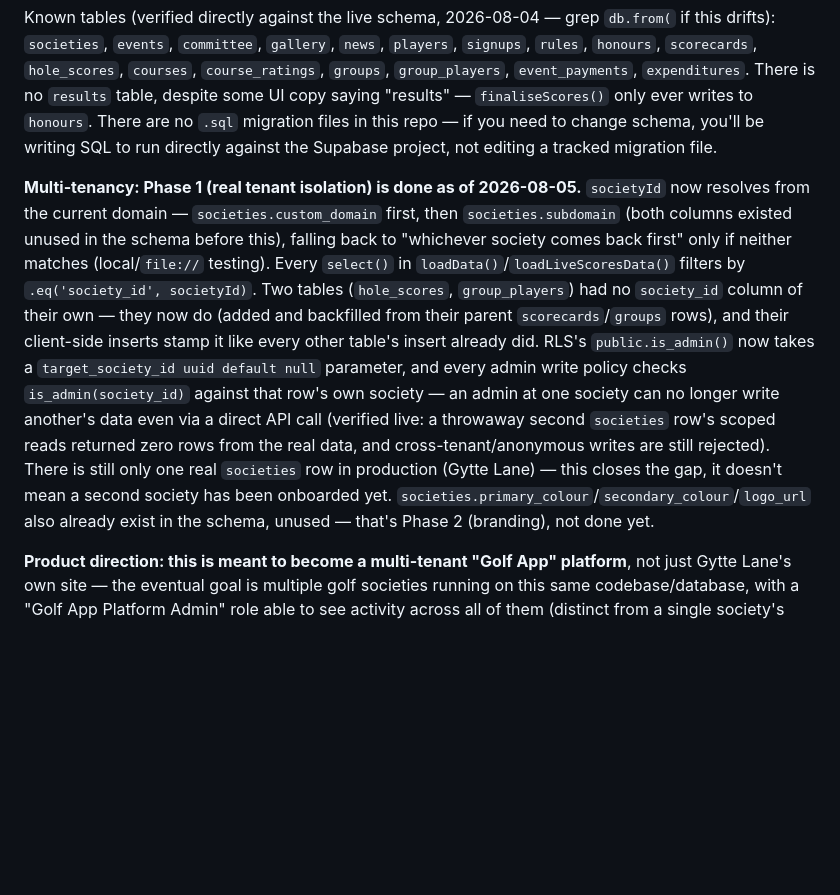
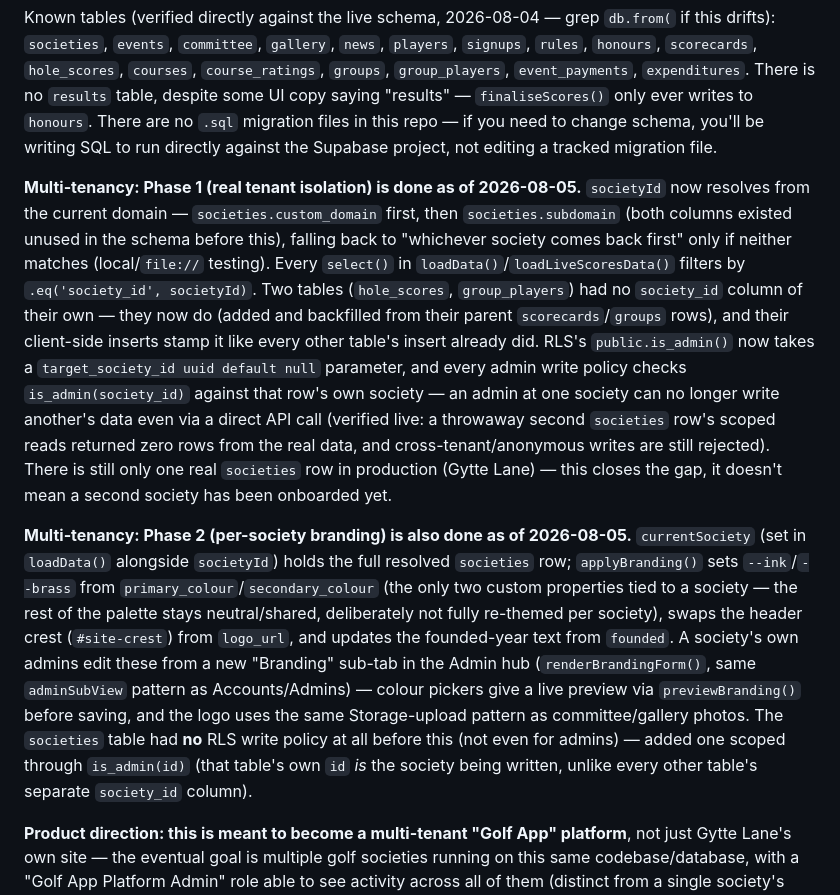
Before and after one commit to GyttesGolf/GytteLaneGolf, a Markdown page: CLAUDE.md, the part around the change. Rendered like a GitHub page; blank space fills up the shorter version.

Commit message:
Update CLAUDE.md: multi-tenancy Phase 2 (branding) is done
Co-Authored-By: Claude Sonnet 5 <noreply@anthropic.com>

```diff
--- a/CLAUDE.md
+++ b/CLAUDE.md
@@ -28,7 +28,9 @@ All content, auth, and file storage is Supabase (PostgreSQL + Auth + Storage + R
 
 Known tables (verified directly against the live schema, 2026-08-04 — grep `db.from(` if this drifts): `societies`, `events`, `committee`, `gallery`, `news`, `players`, `signups`, `rules`, `honours`, `scorecards`, `hole_scores`, `courses`, `course_ratings`, `groups`, `group_players`, `event_payments`, `expenditures`. There is no `results` table, despite some UI copy saying "results" — `finaliseScores()` only ever writes to `honours`. There are no `.sql` migration files in this repo — if you need to change schema, you'll be writing SQL to run directly against the Supabase project, not editing a tracked migration file.
 
-**Multi-tenancy: Phase 1 (real tenant isolation) is done as of 2026-08-05.** `societyId` now resolves from the current domain — `societies.custom_domain` first, then `societies.subdomain` (both columns existed unused in the schema before this), falling back to "whichever society comes back first" only if neither matches (local/`file://` testing). Every `select()` in `loadData()`/`loadLiveScoresData()` filters by `.eq('society_id', societyId)`. Two tables (`hole_scores`, `group_players`) had no `society_id` column of their own — they now do (added and backfilled from their parent `scorecards`/`groups` rows), and their client-side inserts stamp it like every other table's insert already did. RLS's `public.is_admin()` now takes a `target_society_id uuid default null` parameter, and every admin write policy checks `is_admin(society_id)` against that row's own society — an admin at one society can no longer write another's data even via a direct API call (verified live: a throwaway second `societies` row's scoped reads returned zero rows from the real data, and cross-tenant/anonymous writes are still rejected). There is still only one real `societies` row in production (Gytte Lane) — this closes the gap, it doesn't mean a second society has been onboarded yet. `societies.primary_colour`/`secondary_colour`/`logo_url` also already exist in the schema, unused — that's Phase 2 (branding), not done yet.
+**Multi-tenancy: Phase 1 (real tenant isolation) is done as of 2026-08-05.** `societyId` now resolves from the current domain — `societies.custom_domain` first, then `societies.subdomain` (both columns existed unused in the schema before this), falling back to "whichever society comes back first" only if neither matches (local/`file://` testing). Every `select()` in `loadData()`/`loadLiveScoresData()` filters by `.eq('society_id', societyId)`. Two tables (`hole_scores`, `group_players`) had no `society_id` column of their own — they now do (added and backfilled from their parent `scorecards`/`groups` rows), and their client-side inserts stamp it like every other table's insert already did. RLS's `public.is_admin()` now takes a `target_society_id uuid default null` parameter, and every admin write policy checks `is_admin(society_id)` against that row's own society — an admin at one society can no longer write another's data even via a direct API call (verified live: a throwaway second `societies` row's scoped reads returned zero rows from the real data, and cross-tenant/anonymous writes are still rejected). There is still only one real `societies` row in production (Gytte Lane) — this closes the gap, it doesn't mean a second society has been onboarded yet.
+
+**Multi-tenancy: Phase 2 (per-society branding) is also done as of 2026-08-05.** `currentSociety` (set in `loadData()` alongside `societyId`) holds the full resolved `societies` row; `applyBranding()` sets `--ink`/`--brass` from `primary_colour`/`secondary_colour` (the only two custom properties tied to a society — the rest of the palette stays neutral/shared, deliberately not fully re-themed per society), swaps the header crest (`#site-crest`) from `logo_url`, and updates the founded-year text from `founded`. A society's own admins edit these from a new "Branding" sub-tab in the Admin hub (`renderBrandingForm()`, same `adminSubView` pattern as Accounts/Admins) — colour pickers give a live preview via `previewBranding()` before saving, and the logo uses the same Storage-upload pattern as committee/gallery photos. The `societies` table had **no** RLS write policy at all before this (not even for admins) — added one scoped through `is_admin(id)` (that table's own `id` *is* the society being written, unlike every other table's separate `society_id` column).
 
 **Product direction: this is meant to become a multi-tenant "Golf App" platform**, not just Gytte Lane's own site — the eventual goal is multiple golf societies running on this same codebase/database, with a "Golf App Platform Admin" role able to see activity across all of them (distinct from a single society's own `is_committee` admins, who should stay scoped to their own society once multi-tenancy is real). **Guiding principle for this direction: prefer the latest technology that offers the best value and stays manageable with Claude** — i.e. don't default to legacy/heavyweight enterprise tooling or infrastructure that needs its own ops burden; prefer modern, low-maintenance, high-leverage services (managed/cloud-hosted over self-hosted, API-accessible over dashboard-only) that fit this project's zero-build, zero-backend ethos and that Claude can actually help operate directly (e.g. via API access), not just advise on from the sidelines. This is why, for the analytics work being planned as of 2026-08-05, Grafana Cloud (managed, free tier, native Postgres data source) is favoured over self-hosting Grafana.
 
```
